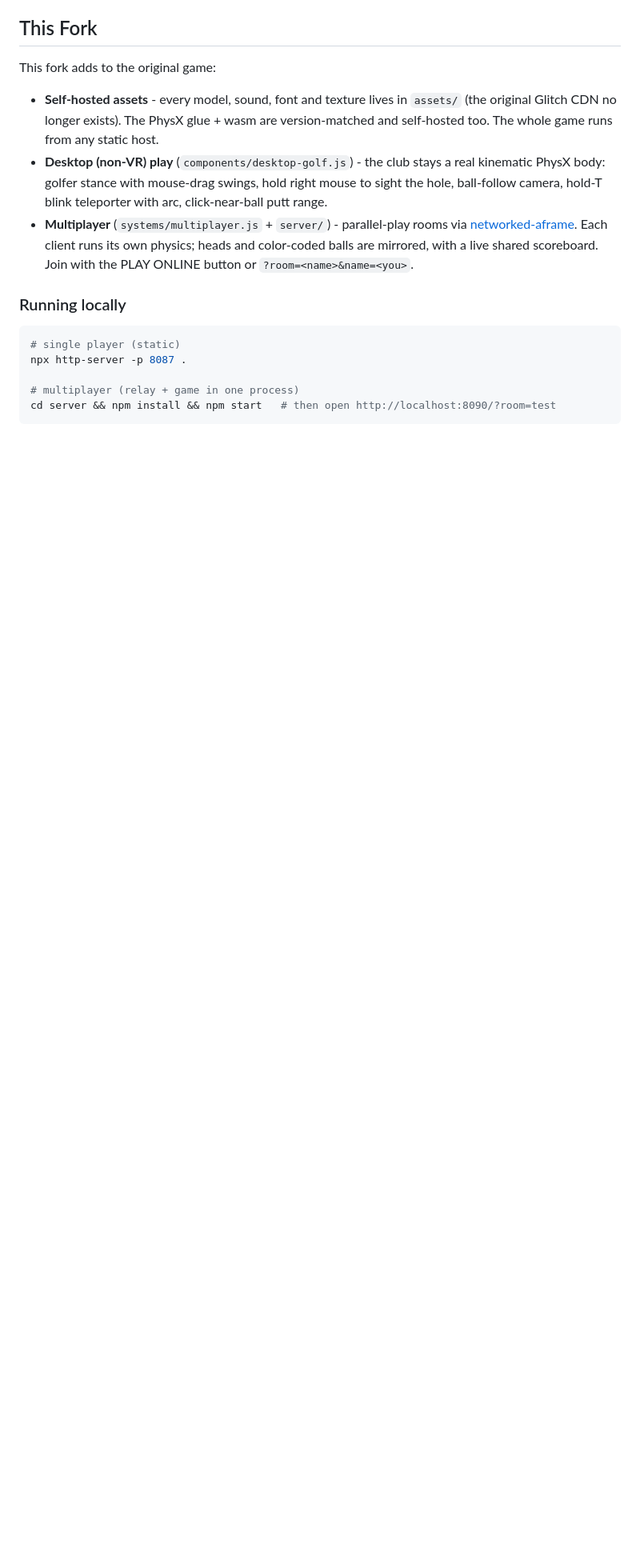
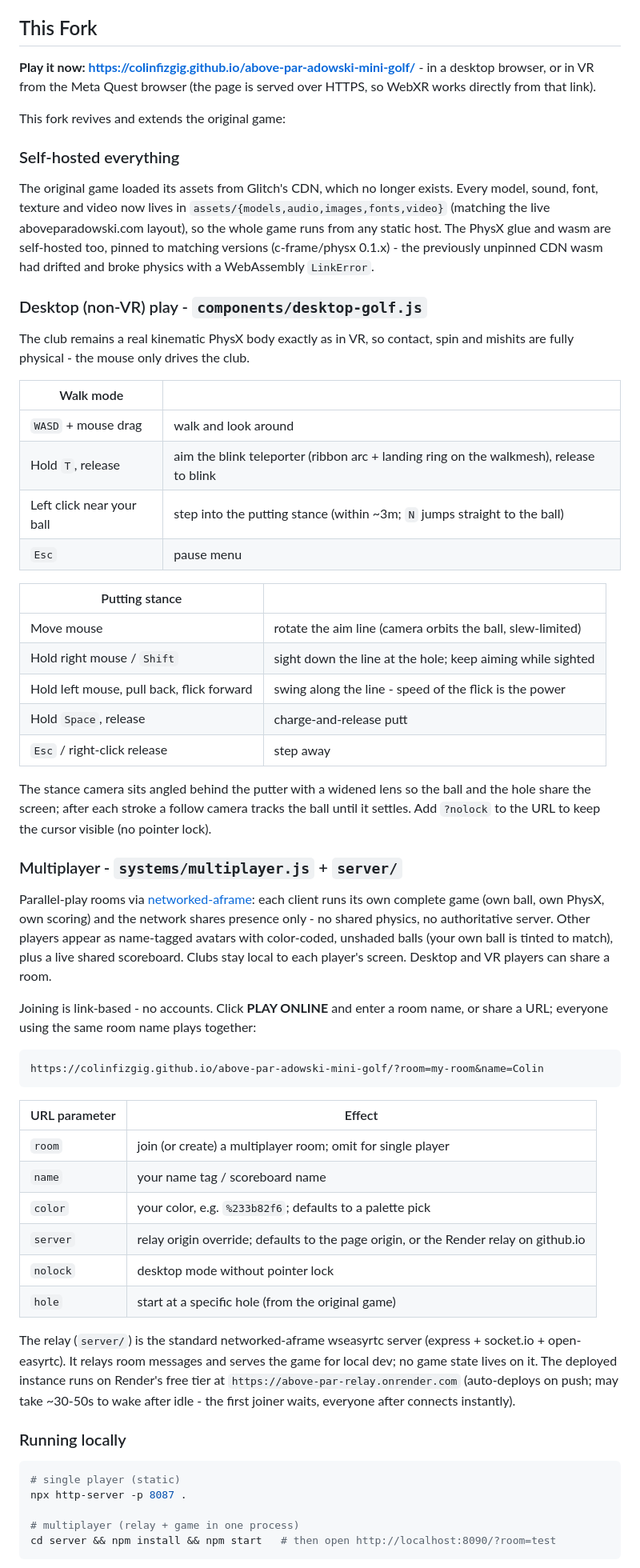
Before and after one commit to colinfizgig/above-par-adowski-mini-golf, a Markdown page: README.md, the part around one of its changes. Shown at 80% size. GitHub-like rendering; blank space fills up the shorter version.

Commit message:
README: document the fork's final state
Live URLs, desktop control tables, multiplayer join flow, URL parameter
reference, local dev and self-deployment instructions.

Co-Authored-By: Claude Fable 5 <noreply@anthropic.com>

````diff
--- a/README.md
+++ b/README.md
@@ -5,11 +5,78 @@ This is a WebXR mini-golf game built for the Quest 2 browser created by James C.
 
 ## This Fork
 
-This fork adds to the original game:
+**Play it now: <https://colinfizgig.github.io/above-par-adowski-mini-golf/>** - in a
+desktop browser, or in VR from the Meta Quest browser (the page is served over
+HTTPS, so WebXR works directly from that link).
 
-- **Self-hosted assets** - every model, sound, font and texture lives in `assets/` (the original Glitch CDN no longer exists). The PhysX glue + wasm are version-matched and self-hosted too. The whole game runs from any static host.
-- **Desktop (non-VR) play** (`components/desktop-golf.js`) - the club stays a real kinematic PhysX body: golfer stance with mouse-drag swings, hold right mouse to sight the hole, ball-follow camera, hold-T blink teleporter with arc, click-near-ball putt range.
-- **Multiplayer** (`systems/multiplayer.js` + `server/`) - parallel-play rooms via [networked-aframe]. Each client runs its own physics; heads and color-coded balls are mirrored, with a live shared scoreboard. Join with the PLAY ONLINE button or `?room=<name>&name=<you>`.
+This fork revives and extends the original game:
+
+### Self-hosted everything
+
+The original game loaded its assets from Glitch's CDN, which no longer exists.
+Every model, sound, font, texture and video now lives in
+`assets/{models,audio,images,fonts,video}` (matching the live
+aboveparadowski.com layout), so the whole game runs from any static host. The
+PhysX glue and wasm are self-hosted too, pinned to matching versions
+(c-frame/physx 0.1.x) - the previously unpinned CDN wasm had drifted and broke
+physics with a WebAssembly `LinkError`.
+
+### Desktop (non-VR) play - `components/desktop-golf.js`
+
+The club remains a real kinematic PhysX body exactly as in VR, so contact,
+spin and mishits are fully physical - the mouse only drives the club.
+
+| Walk mode | |
+| --- | --- |
+| `WASD` + mouse drag | walk and look around |
+| Hold `T`, release | aim the blink teleporter (ribbon arc + landing ring on the walkmesh), release to blink |
+| Left click near your ball | step into the putting stance (within ~3m; `N` jumps straight to the ball) |
+| `Esc` | pause menu |
+
+| Putting stance | |
+| --- | --- |
+| Move mouse | rotate the aim line (camera orbits the ball, slew-limited) |
+| Hold right mouse / `Shift` | sight down the line at the hole; keep aiming while sighted |
+| Hold left mouse, pull back, flick forward | swing along the line - speed of the flick is the power |
+| Hold `Space`, release | charge-and-release putt |
+| `Esc` / right-click release | step away |
+
+The stance camera sits angled behind the putter with a widened lens so the
+ball and the hole share the screen; after each stroke a follow camera tracks
+the ball until it settles. Add `?nolock` to the URL to keep the cursor
+visible (no pointer lock).
+
+### Multiplayer - `systems/multiplayer.js` + `server/`
+
+Parallel-play rooms via [networked-aframe]: each client runs its own complete
+game (own ball, own PhysX, own scoring) and the network shares presence only -
+no shared physics, no authoritative server. Other players appear as name-tagged
+avatars with color-coded, unshaded balls (your own ball is tinted to match),
+plus a live shared scoreboard. Clubs stay local to each player's screen.
+Desktop and VR players can share a room.
+
+Joining is link-based - no accounts. Click **PLAY ONLINE** and enter a room
+name, or share a URL; everyone using the same room name plays together:
+
+```
+https://colinfizgig.github.io/above-par-adowski-mini-golf/?room=my-room&name=Colin
+```
+
+| URL parameter | Effect |
+| --- | --- |
+| `room` | join (or create) a multiplayer room; omit for single player |
+| `name` | your name tag / scoreboard name |
+| `color` | your color, e.g. `%233b82f6`; defaults to a palette pick |
+| `server` | relay origin override; defaults to the page origin, or the Render relay on github.io |
+| `nolock` | desktop mode without pointer lock |
+| `hole` | start at a specific hole (from the original game) |
+
+The relay (`server/`) is the standard networked-aframe wseasyrtc server
+(express + socket.io + open-easyrtc). It relays room messages and serves the
+game for local dev; no game state lives on it. The deployed instance runs on
+Render's free tier at `https://above-par-relay.onrender.com` (auto-deploys on
+push; may take ~30-50s to wake after idle - the first joiner waits, everyone
+after connects instantly).
 
 ### Running locally
 
````
Also changed, not shown: other parts of README.md (+6 -2 lines).
